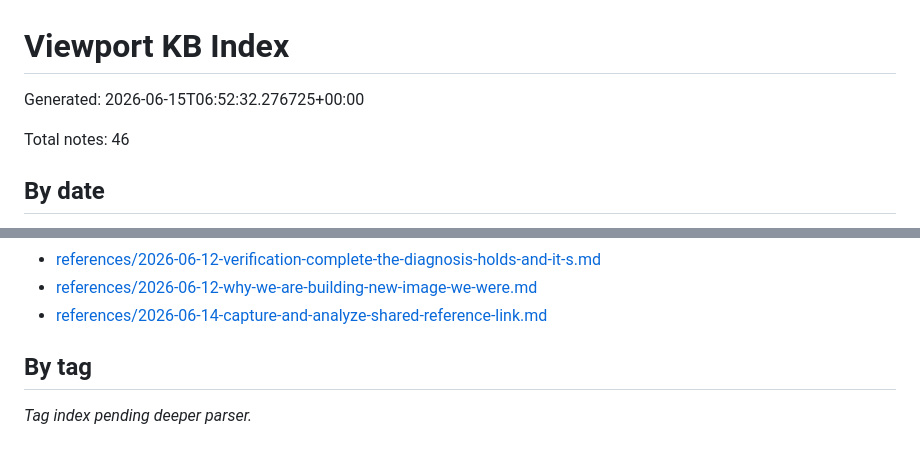
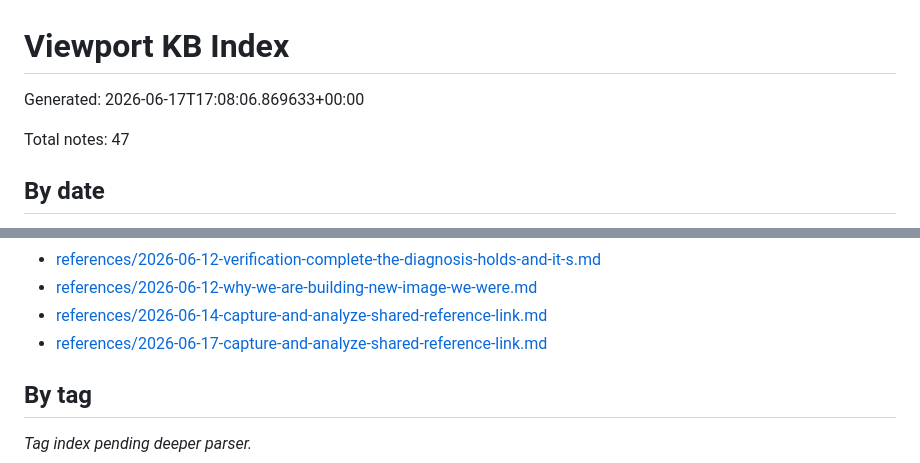
Before and after one commit to viewport-corp/viewport-kb, a Markdown page: INDEX.md, 2 parts joined by grey strips. Drawn GitHub-style.

Commit message:
chore: rebuild KB index

```diff
--- a/INDEX.md
+++ b/INDEX.md
@@ -1,8 +1,8 @@
 # Viewport KB Index
 
-Generated: 2026-06-15T06:52:32.276725+00:00
+Generated: 2026-06-17T17:08:06.869633+00:00
 
-Total notes: 46
+Total notes: 47
 
 ## By date
 
@@ -52,6 +52,7 @@ Total notes: 46
 - [references/2026-06-12-verification-complete-the-diagnosis-holds-and-it-s.md](references/2026-06-12-verification-complete-the-diagnosis-holds-and-it-s.md)
 - [references/2026-06-12-why-we-are-building-new-image-we-were.md](references/2026-06-12-why-we-are-building-new-image-we-were.md)
 - [references/2026-06-14-capture-and-analyze-shared-reference-link.md](references/2026-06-14-capture-and-analyze-shared-reference-link.md)
+- [references/2026-06-17-capture-and-analyze-shared-reference-link.md](references/2026-06-17-capture-and-analyze-shared-reference-link.md)
 
 ## By tag
 
```
